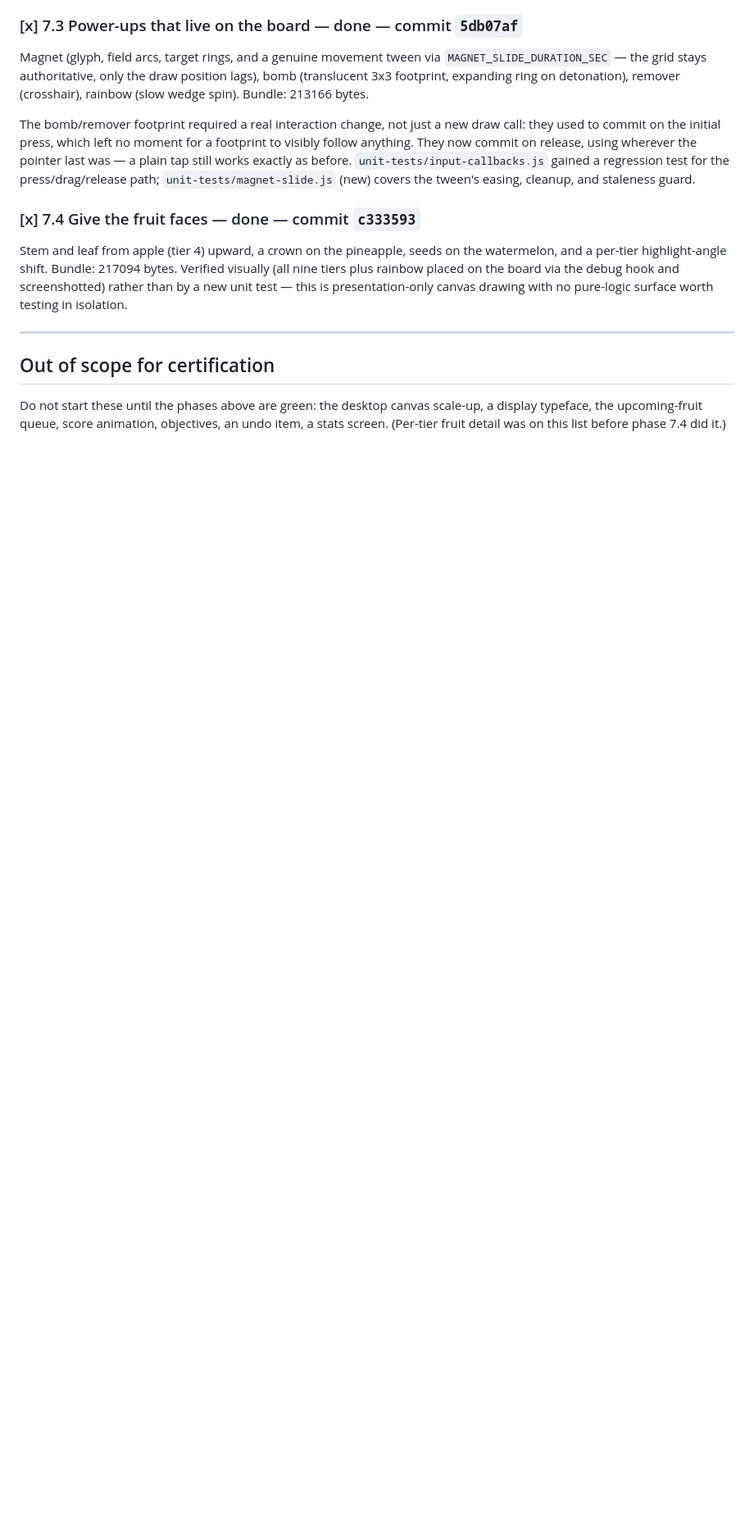
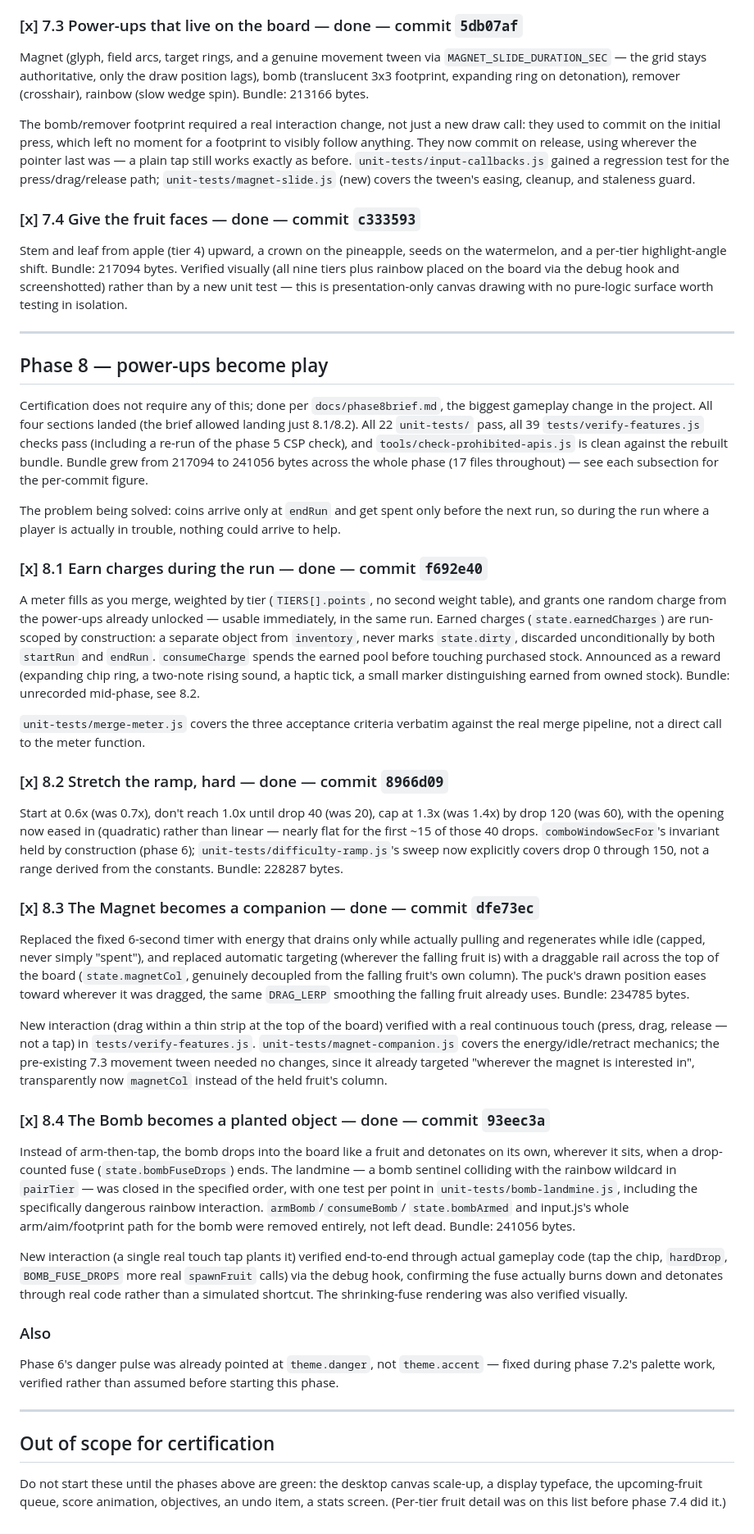
Before and after one commit to landsmiles-blip/Poof_poof, a Markdown page: docs/playables-plan.md, the part around the change. Shown at 82% size. Rendered like a GitHub page; blank space fills up the shorter version.

Commit message:
Record phase 8 in the plan doc
Per-section changes, commit hashes, and the bundle-size progression across
the biggest gameplay change in the project.

Co-Authored-By: Claude Sonnet 5 <noreply@anthropic.com>
Claude-Session: https://claude.ai/code/session_01LvbFwVeJgwStj828iYsTUX

```diff
--- a/docs/playables-plan.md
+++ b/docs/playables-plan.md
@@ -851,6 +851,86 @@ isolation.
 
 ---
 
+## Phase 8 — power-ups become play
+
+Certification does not require any of this; done per `docs/phase8brief.md`,
+the biggest gameplay change in the project. All four sections landed (the
+brief allowed landing just 8.1/8.2). All 22 `unit-tests/` pass, all 39
+`tests/verify-features.js` checks pass (including a re-run of the phase 5 CSP
+check), and `tools/check-prohibited-apis.js` is clean against the rebuilt
+bundle. Bundle grew from 217094 to 241056 bytes across the whole phase (17
+files throughout) — see each subsection for the per-commit figure.
+
+The problem being solved: coins arrive only at `endRun` and get spent only
+before the next run, so during the run where a player is actually in
+trouble, nothing could arrive to help.
+
+### [x] 8.1 Earn charges during the run — done — commit `f692e40`
+
+A meter fills as you merge, weighted by tier (`TIERS[].points`, no second
+weight table), and grants one random charge from the power-ups already
+unlocked — usable immediately, in the same run. Earned charges
+(`state.earnedCharges`) are run-scoped by construction: a separate object
+from `inventory`, never marks `state.dirty`, discarded unconditionally by
+both `startRun` and `endRun`. `consumeCharge` spends the earned pool before
+touching purchased stock. Announced as a reward (expanding chip ring, a
+two-note rising sound, a haptic tick, a small marker distinguishing earned
+from owned stock). Bundle: unrecorded mid-phase, see 8.2.
+
+`unit-tests/merge-meter.js` covers the three acceptance criteria verbatim
+against the real merge pipeline, not a direct call to the meter function.
+
+### [x] 8.2 Stretch the ramp, hard — done — commit `8966d09`
+
+Start at 0.6x (was 0.7x), don't reach 1.0x until drop 40 (was 20), cap at
+1.3x (was 1.4x) by drop 120 (was 60), with the opening now eased in
+(quadratic) rather than linear — nearly flat for the first ~15 of those 40
+drops. `comboWindowSecFor`'s invariant held by construction (phase 6);
+`unit-tests/difficulty-ramp.js`'s sweep now explicitly covers drop 0 through
+150, not a range derived from the constants. Bundle: 228287 bytes.
+
+### [x] 8.3 The Magnet becomes a companion — done — commit `dfe73ec`
+
+Replaced the fixed 6-second timer with energy that drains only while
+actually pulling and regenerates while idle (capped, never simply "spent"),
+and replaced automatic targeting (wherever the falling fruit is) with a
+draggable rail across the top of the board (`state.magnetCol`, genuinely
+decoupled from the falling fruit's own column). The puck's drawn position
+eases toward wherever it was dragged, the same `DRAG_LERP` smoothing the
+falling fruit already uses. Bundle: 234785 bytes.
+
+New interaction (drag within a thin strip at the top of the board) verified
+with a real continuous touch (press, drag, release — not a tap) in
+`tests/verify-features.js`. `unit-tests/magnet-companion.js` covers the
+energy/idle/retract mechanics; the pre-existing 7.3 movement tween needed no
+changes, since it already targeted "wherever the magnet is interested in",
+transparently now `magnetCol` instead of the held fruit's column.
+
+### [x] 8.4 The Bomb becomes a planted object — done — commit `93eec3a`
+
+Instead of arm-then-tap, the bomb drops into the board like a fruit and
+detonates on its own, wherever it sits, when a drop-counted fuse
+(`state.bombFuseDrops`) ends. The landmine — a bomb sentinel colliding with
+the rainbow wildcard in `pairTier` — was closed in the specified order, with
+one test per point in `unit-tests/bomb-landmine.js`, including the
+specifically dangerous rainbow interaction. `armBomb`/`consumeBomb`/
+`state.bombArmed` and input.js's whole arm/aim/footprint path for the bomb
+were removed entirely, not left dead. Bundle: 241056 bytes.
+
+New interaction (a single real touch tap plants it) verified end-to-end
+through actual gameplay code (tap the chip, `hardDrop`, `BOMB_FUSE_DROPS`
+more real `spawnFruit` calls) via the debug hook, confirming the fuse
+actually burns down and detonates through real code rather than a simulated
+shortcut. The shrinking-fuse rendering was also verified visually.
+
+### Also
+
+Phase 6's danger pulse was already pointed at `theme.danger`, not
+`theme.accent` — fixed during phase 7.2's palette work, verified rather than
+assumed before starting this phase.
+
+---
+
 ## Out of scope for certification
 
 Do not start these until the phases above are green: the desktop canvas scale-up,
```
